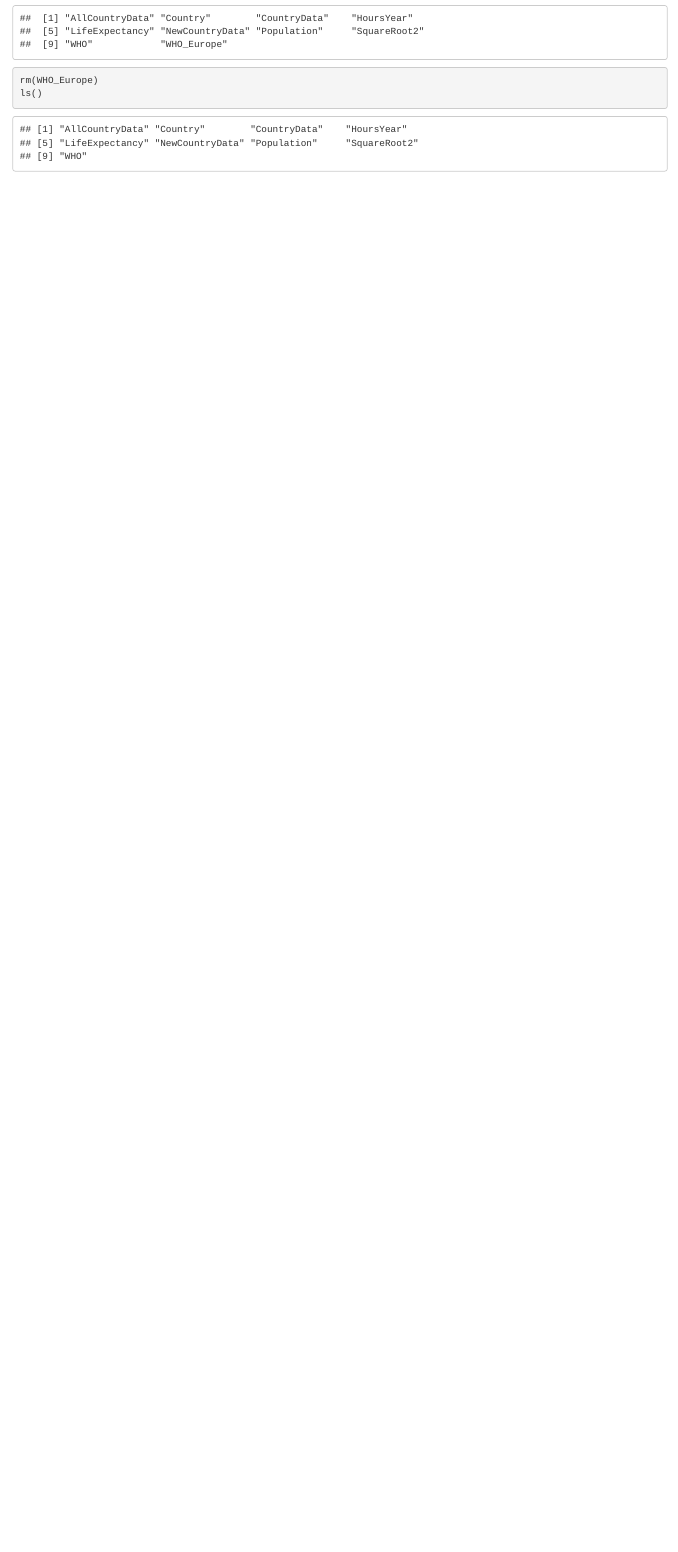
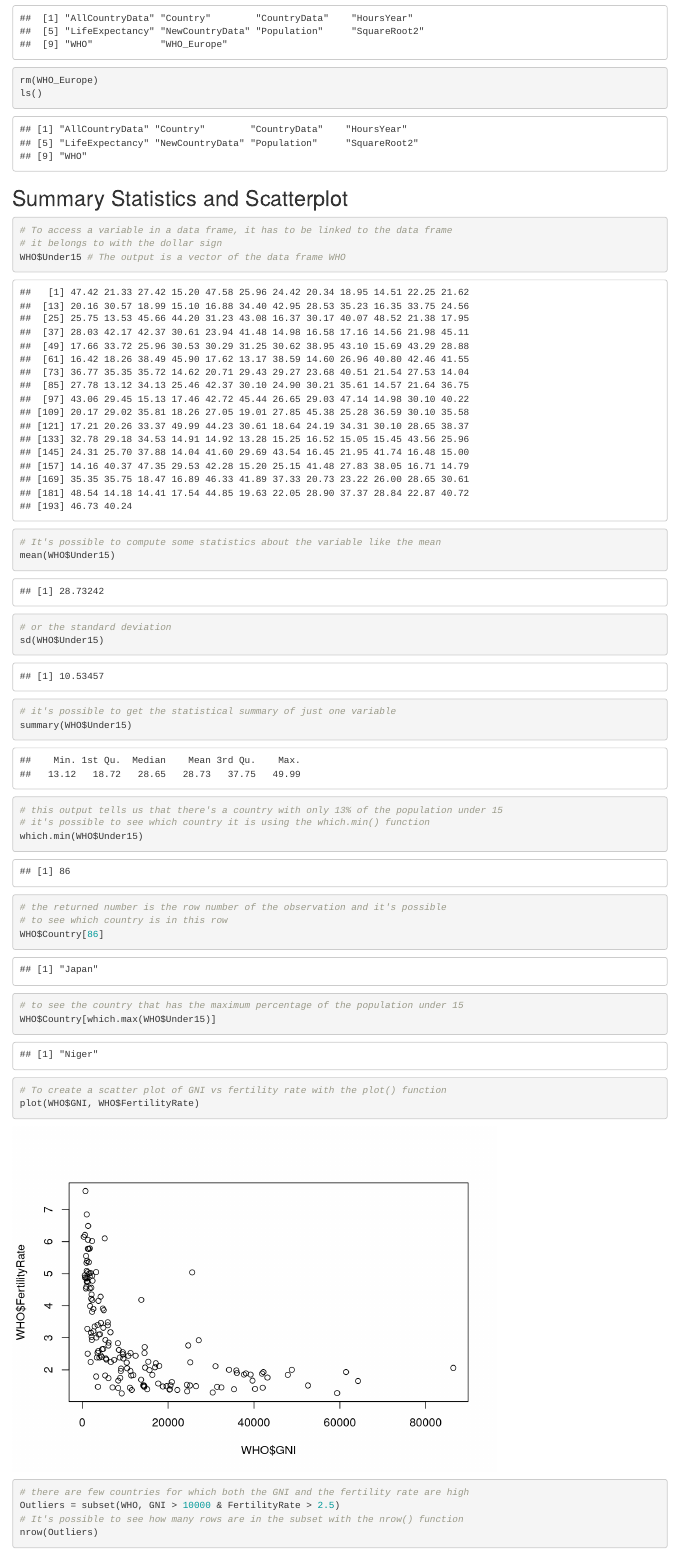
Before and after one commit to giovannit06/TAE, an R Markdown document (TAE-Unit1.Rmd): the page in a window 1100 px wide, from 4430 px down. Rendered offline with R 4.5, knitr and Pandoc, with nearby package versions.

Commit message:
Add Summary Statistics and Scatterplot section

````diff
--- a/TAE-Unit1.Rmd
+++ b/TAE-Unit1.Rmd
@@ -91,3 +91,30 @@ ls()
 rm(WHO_Europe)
 ls()
 ```
+
+## Summary Statistics and Scatterplot
+
+```{r}
+# To access a variable in a data frame, it has to be linked to the data frame
+# it belongs to with the dollar sign
+WHO$Under15 # The output is a vector of the data frame WHO
+# It's possible to compute some statistics about the variable like the mean
+mean(WHO$Under15)
+# or the standard deviation
+sd(WHO$Under15)
+# it's possible to get the statistical summary of just one variable
+summary(WHO$Under15)
+# this output tells us that there's a country with only 13% of the population under 15
+# it's possible to see which country it is using the which.min() function
+which.min(WHO$Under15)
+# the returned number is the row number of the observation and it's possible
+# to see which country is in this row
+WHO$Country[86]
+# to see the country that has the maximum percentage of the population under 15
+WHO$Country[which.max(WHO$Under15)]
+# To create a scatter plot of GNI vs fertility rate with the plot() function
+plot(WHO$GNI, WHO$FertilityRate)
+# there are few countries for which both the GNI and the fertility rate are high
+Outliers = subset(WHO, GNI > 10000 & FertilityRate > 2.5)
+# It's possible to see how many rows are in the subset with the nrow() function
+nrow(Outliers)
````
Also changed, not shown: TAE-Unit1.html, TAE-Unit1.Rmd (3 more changed lines).
